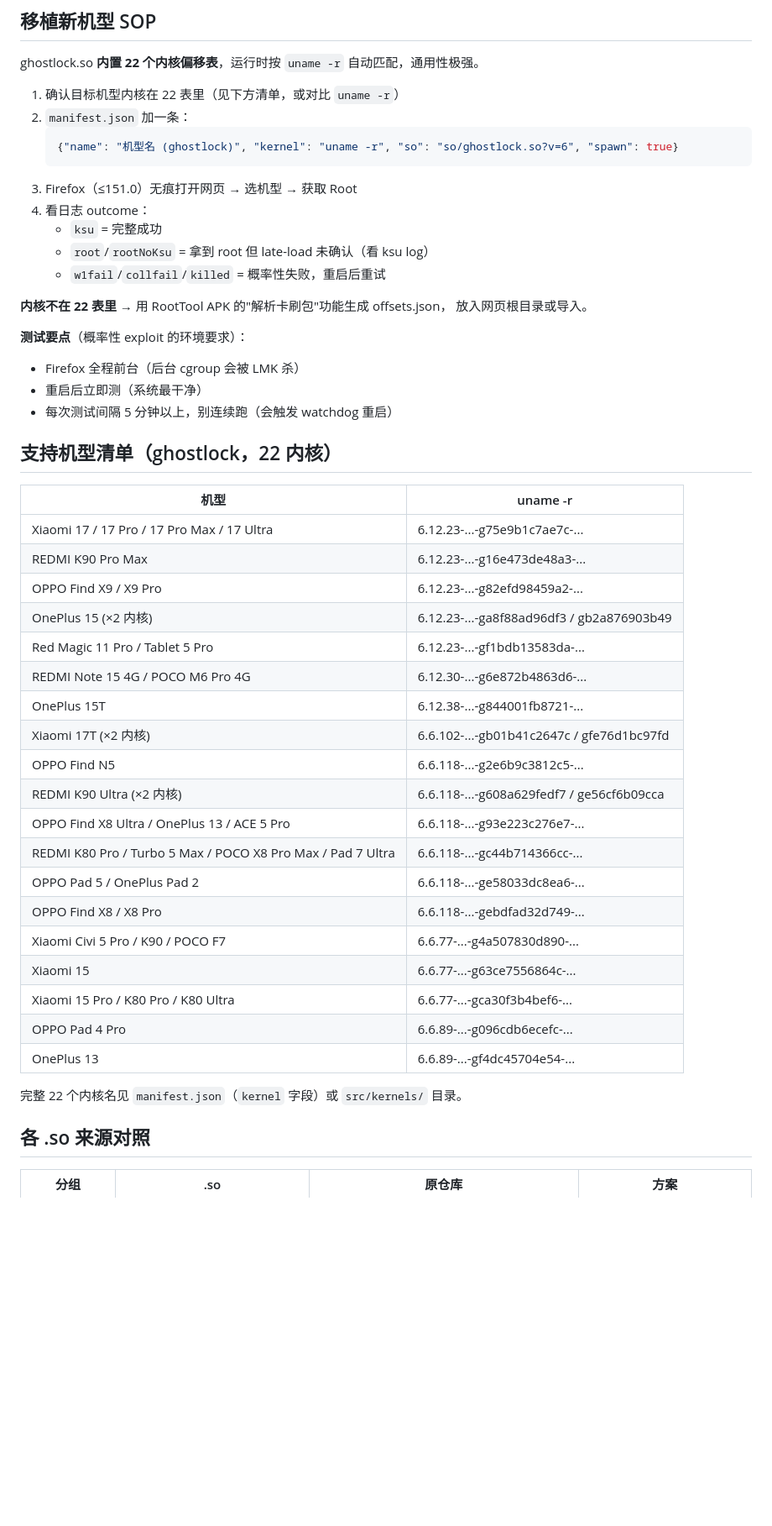
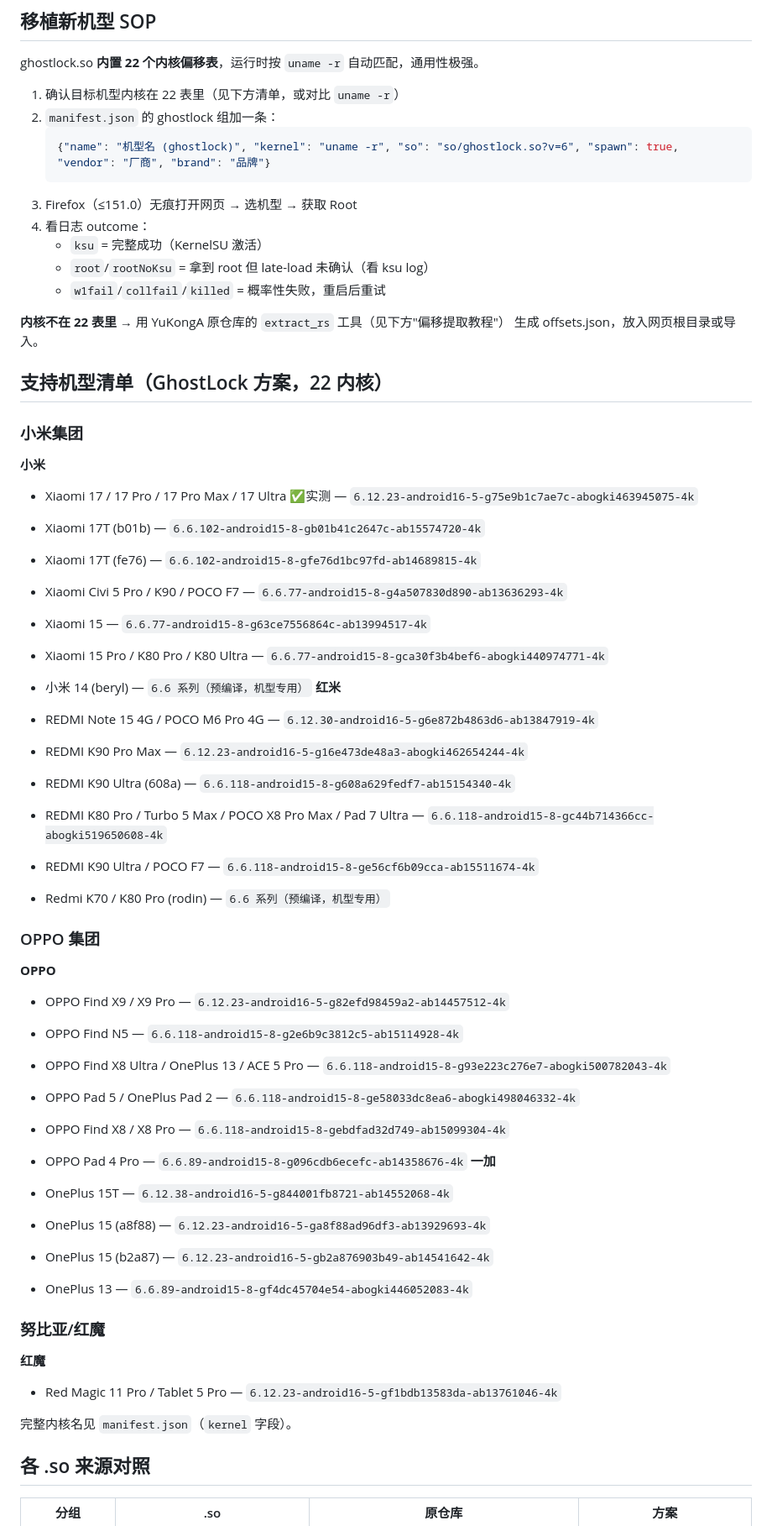
Before and after one commit to d1667018881/myroot, a Markdown page: README.md, the part around one of its changes. Shown at 84% size. GitHub-like rendering; blank space fills up the shorter version.

Commit message:
README: more detailed (usage steps, prerequisites, full device list grouped by vendor); remove self-owned repo refs

````diff
--- a/README.md
+++ b/README.md
@@ -73,49 +107,63 @@ llvm-readelf -sW ghostlock.so | grep ghostlock_preload_init
 ghostlock.so **内置 22 个内核偏移表**，运行时按 `uname -r` 自动匹配，通用性极强。
 
 1. 确认目标机型内核在 22 表里（见下方清单，或对比 `uname -r`）
-2. `manifest.json` 加一条：
+2. `manifest.json` 的 ghostlock 组加一条：
    ```json
-   {"name": "机型名 (ghostlock)", "kernel": "uname -r", "so": "so/ghostlock.so?v=6", "spawn": true}
+   {"name": "机型名 (ghostlock)", "kernel": "uname -r", "so": "so/ghostlock.so?v=6", "spawn": true, "vendor": "厂商", "brand": "品牌"}
    ```
 3. Firefox（≤151.0）无痕打开网页 → 选机型 → 获取 Root
 4. 看日志 outcome：
-   - `ksu` = 完整成功
+   - `ksu` = 完整成功（KernelSU 激活）
    - `root`/`rootNoKsu` = 拿到 root 但 late-load 未确认（看 ksu log）
    - `w1fail`/`collfail`/`killed` = 概率性失败，重启后重试
 
-**内核不在 22 表里** → 用 RootTool APK 的"解析卡刷包"功能生成 offsets.json，
-放入网页根目录或导入。
+**内核不在 22 表里** → 用 YuKongA 原仓库的 `extract_rs` 工具（见下方"偏移提取教程"）
+生成 offsets.json，放入网页根目录或导入。
 
-**测试要点**（概率性 exploit 的环境要求）：
-- Firefox 全程前台（后台 cgroup 会被 LMK 杀）
-- 重启后立即测（系统最干净）
-- 每次测试间隔 5 分钟以上，别连续跑（会触发 watchdog 重启）
+## 支持机型清单（GhostLock 方案，22 内核）
 
-## 支持机型清单（ghostlock，22 内核）
+### 小米集团
 
-| 机型 | uname -r |
-|------|----------|
-| Xiaomi 17 / 17 Pro / 17 Pro Max / 17 Ultra | 6.12.23-...-g75e9b1c7ae7c-... |
-| REDMI K90 Pro Max | 6.12.23-...-g16e473de48a3-... |
-| OPPO Find X9 / X9 Pro | 6.12.23-...-g82efd98459a2-... |
-| OnePlus 15 (×2 内核) | 6.12.23-...-ga8f88ad96df3 / gb2a876903b49 |
-| Red Magic 11 Pro / Tablet 5 Pro | 6.12.23-...-gf1bdb13583da-... |
-| REDMI Note 15 4G / POCO M6 Pro 4G | 6.12.30-...-g6e872b4863d6-... |
-| OnePlus 15T | 6.12.38-...-g844001fb8721-... |
-| Xiaomi 17T (×2 内核) | 6.6.102-...-gb01b41c2647c / gfe76d1bc97fd |
-| OPPO Find N5 | 6.6.118-...-g2e6b9c3812c5-... |
-| REDMI K90 Ultra (×2 内核) | 6.6.118-...-g608a629fedf7 / ge56cf6b09cca |
-| OPPO Find X8 Ultra / OnePlus 13 / ACE 5 Pro | 6.6.118-...-g93e223c276e7-... |
-| REDMI K80 Pro / Turbo 5 Max / POCO X8 Pro Max / Pad 7 Ultra | 6.6.118-...-gc44b714366cc-... |
-| OPPO Pad 5 / OnePlus Pad 2 | 6.6.118-...-ge58033dc8ea6-... |
-| OPPO Find X8 / X8 Pro | 6.6.118-...-gebdfad32d749-... |
-| Xiaomi Civi 5 Pro / K90 / POCO F7 | 6.6.77-...-g4a507830d890-... |
-| Xiaomi 15 | 6.6.77-...-g63ce7556864c-... |
-| Xiaomi 15 Pro / K80 Pro / K80 Ultra | 6.6.77-...-gca30f3b4bef6-... |
-| OPPO Pad 4 Pro | 6.6.89-...-g096cdb6ecefc-... |
-| OnePlus 13 | 6.6.89-...-gf4dc45704e54-... |
+**小米**
 
-完整 22 个内核名见 `manifest.json`（`kernel` 字段）或 `src/kernels/` 目录。
+- Xiaomi 17 / 17 Pro / 17 Pro Max / 17 Ultra  ✅实测 — `6.12.23-android16-5-g75e9b1c7ae7c-abogki463945075-4k`
+- Xiaomi 17T (b01b) — `6.6.102-android15-8-gb01b41c2647c-ab15574720-4k`
+- Xiaomi 17T (fe76) — `6.6.102-android15-8-gfe76d1bc97fd-ab14689815-4k`
+- Xiaomi Civi 5 Pro / K90 / POCO F7 — `6.6.77-android15-8-g4a507830d890-ab13636293-4k`
+- Xiaomi 15 — `6.6.77-android15-8-g63ce7556864c-ab13994517-4k`
+- Xiaomi 15 Pro / K80 Pro / K80 Ultra — `6.6.77-android15-8-gca30f3b4bef6-abogki440974771-4k`
+- 小米 14 (beryl) — `6.6 系列（预编译，机型专用）`
+**红米**
+
+- REDMI Note 15 4G / POCO M6 Pro 4G — `6.12.30-android16-5-g6e872b4863d6-ab13847919-4k`
+- REDMI K90 Pro Max — `6.12.23-android16-5-g16e473de48a3-abogki462654244-4k`
+- REDMI K90 Ultra (608a) — `6.6.118-android15-8-g608a629fedf7-ab15154340-4k`
+- REDMI K80 Pro / Turbo 5 Max / POCO X8 Pro Max / Pad 7 Ultra — `6.6.118-android15-8-gc44b714366cc-abogki519650608-4k`
+- REDMI K90 Ultra / POCO F7 — `6.6.118-android15-8-ge56cf6b09cca-ab15511674-4k`
+- Redmi K70 / K80 Pro (rodin) — `6.6 系列（预编译，机型专用）`
+### OPPO 集团
+
+**OPPO**
+
+- OPPO Find X9 / X9 Pro — `6.12.23-android16-5-g82efd98459a2-ab14457512-4k`
+- OPPO Find N5 — `6.6.118-android15-8-g2e6b9c3812c5-ab15114928-4k`
+- OPPO Find X8 Ultra / OnePlus 13 / ACE 5 Pro — `6.6.118-android15-8-g93e223c276e7-abogki500782043-4k`
+- OPPO Pad 5 / OnePlus Pad 2 — `6.6.118-android15-8-ge58033dc8ea6-abogki498046332-4k`
+- OPPO Find X8 / X8 Pro — `6.6.118-android15-8-gebdfad32d749-ab15099304-4k`
+- OPPO Pad 4 Pro — `6.6.89-android15-8-g096cdb6ecefc-ab14358676-4k`
+**一加**
+
+- OnePlus 15T — `6.12.38-android16-5-g844001fb8721-ab14552068-4k`
+- OnePlus 15 (a8f88) — `6.12.23-android16-5-ga8f88ad96df3-ab13929693-4k`
+- OnePlus 15 (b2a87) — `6.12.23-android16-5-gb2a876903b49-ab14541642-4k`
+- OnePlus 13 — `6.6.89-android15-8-gf4dc45704e54-abogki446052083-4k`
+### 努比亚/红魔
+
+**红魔**
+
+- Red Magic 11 Pro / Tablet 5 Pro — `6.12.23-android16-5-gf1bdb13583da-ab13761046-4k`
+
+完整内核名见 `manifest.json`（`kernel` 字段）。
 
 ## 各 .so 来源对照
 
````
Also changed, not shown: other parts of README.md (+48 -13 lines).
